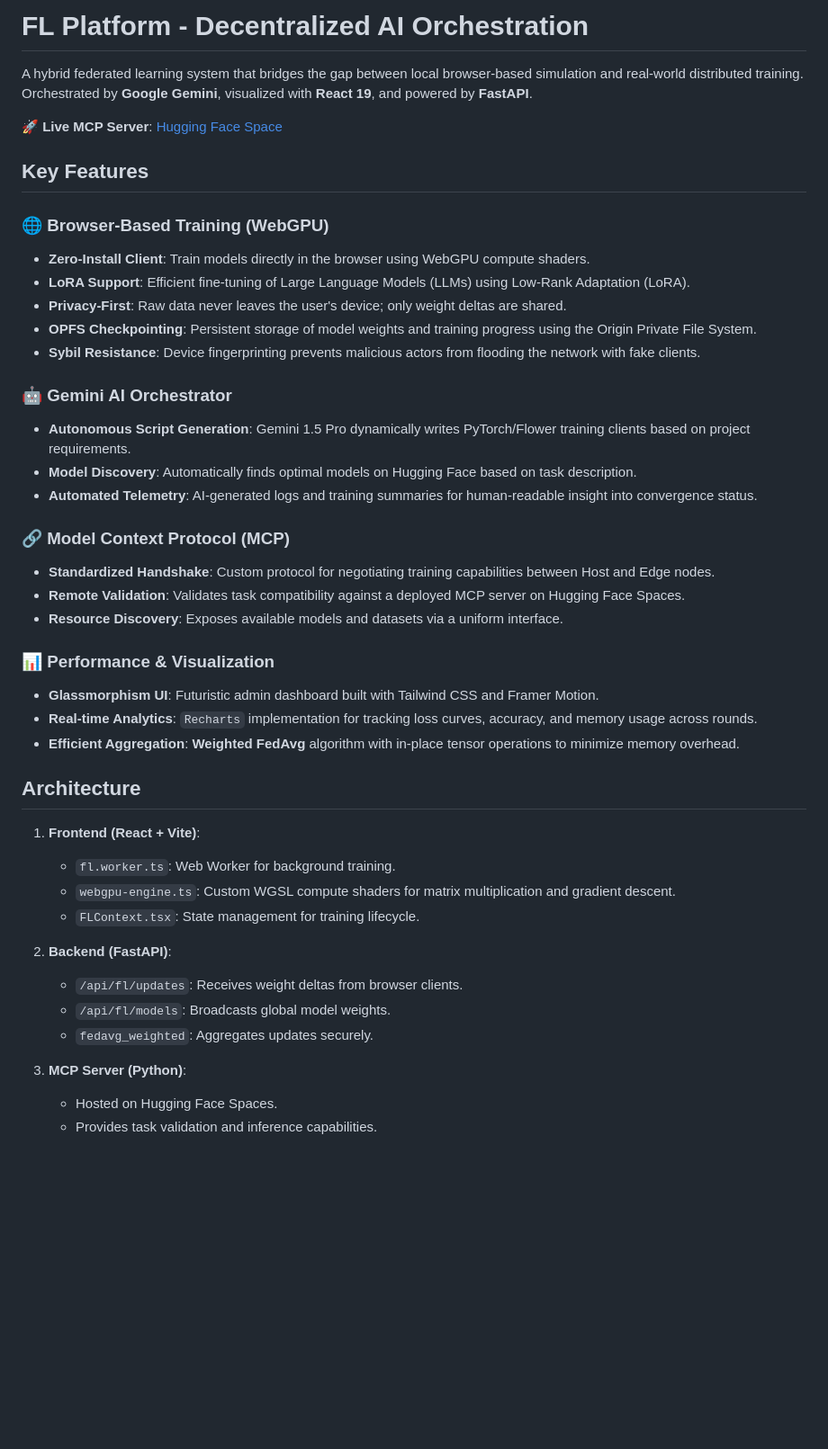
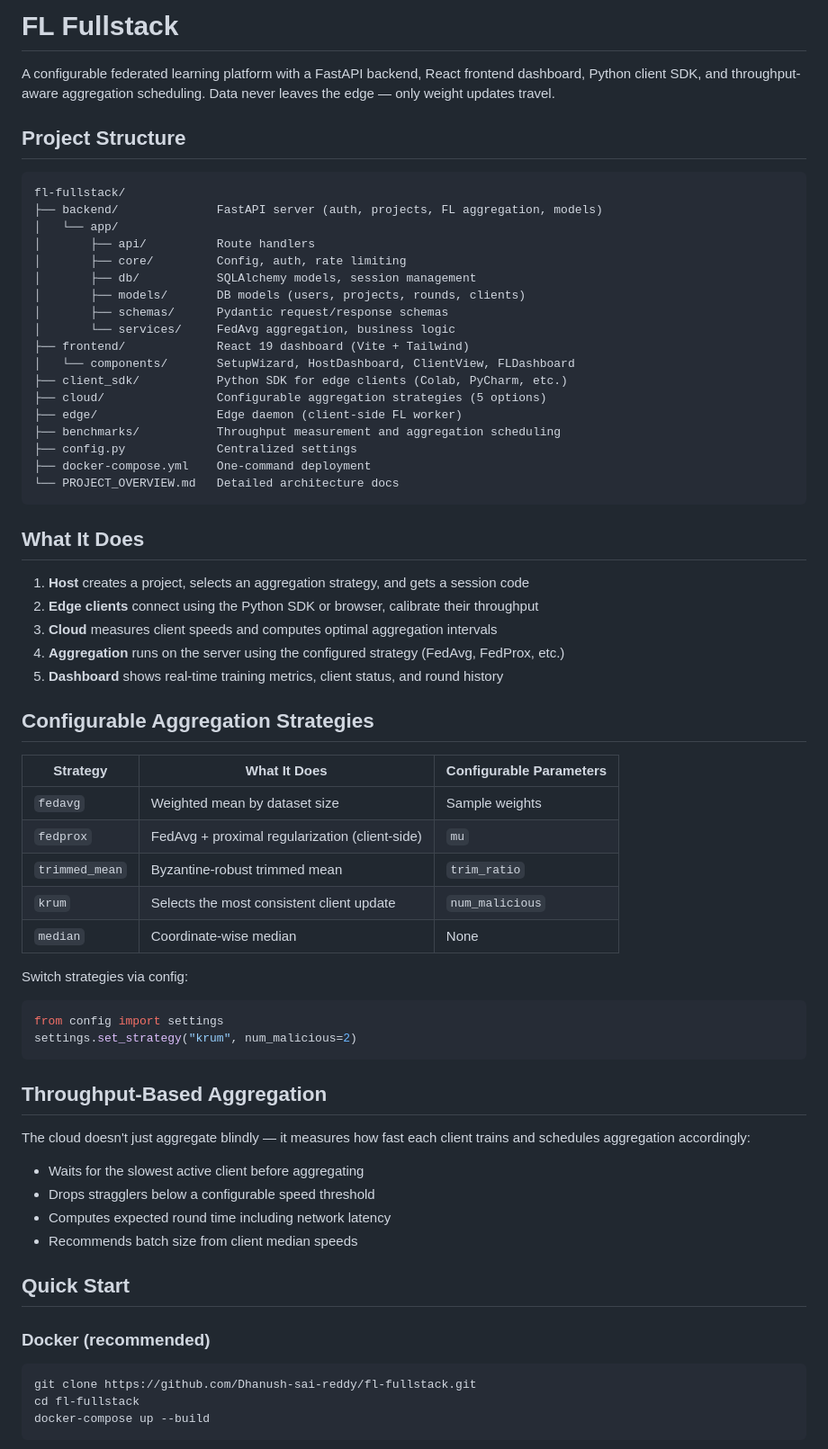
Before and after one commit to Dhanush-sai-reddy/fl-fullstack, a Markdown page: README.md, the part around one of its changes. Shown at 90% size. GitHub-like rendering; blank space fills up the shorter version.

Commit message:
docs: rewrite README and PROJECT_OVERVIEW for FL fullstack

````diff
--- a/README.md
+++ b/README.md
@@ -1,45 +1,70 @@
-# FL Platform - Decentralized AI Orchestration
+# FL Fullstack
 
-A hybrid federated learning system that bridges the gap between local browser-based simulation and real-world distributed training. Orchestrated by **Google Gemini**, visualized with **React 19**, and powered by **FastAPI**.
+A configurable federated learning platform with a FastAPI backend, React frontend dashboard, Python client SDK, and throughput-aware aggregation scheduling. Data never leaves the edge — only weight updates travel.
 
-🚀 **Live MCP Server**: [Hugging Face Space](https://huggingface.co/spaces/Dhanushsaireddy144/multi-task-codefetch-mcp)
+## Project Structure
 
-## Key Features
+```
+fl-fullstack/
+├── backend/              FastAPI server (auth, projects, FL aggregation, models)
+│   └── app/
+│       ├── api/          Route handlers
+│       ├── core/         Config, auth, rate limiting
+│       ├── db/           SQLAlchemy models, session management
+│       ├── models/       DB models (users, projects, rounds, clients)
+│       ├── schemas/      Pydantic request/response schemas
+│       └── services/     FedAvg aggregation, business logic
+├── frontend/             React 19 dashboard (Vite + Tailwind)
+│   └── components/       SetupWizard, HostDashboard, ClientView, FLDashboard
+├── client_sdk/           Python SDK for edge clients (Colab, PyCharm, etc.)
+├── cloud/                Configurable aggregation strategies (5 options)
+├── edge/                 Edge daemon (client-side FL worker)
+├── benchmarks/           Throughput measurement and aggregation scheduling
+├── config.py             Centralized settings
+├── docker-compose.yml    One-command deployment
+└── PROJECT_OVERVIEW.md   Detailed architecture docs
+```
 
-### 🌐 Browser-Based Training (WebGPU)
-- **Zero-Install Client**: Train models directly in the browser using WebGPU compute shaders.
-- **LoRA Support**: Efficient fine-tuning of Large Language Models (LLMs) using Low-Rank Adaptation (LoRA).
-- **Privacy-First**: Raw data never leaves the user's device; only weight deltas are shared.
-- **OPFS Checkpointing**: Persistent storage of model weights and training progress using the Origin Private File System.
-- **Sybil Resistance**: Device fingerprinting prevents malicious actors from flooding the network with fake clients.
+## What It Does
 
-### 🤖 Gemini AI Orchestrator
-- **Autonomous Script Generation**: Gemini 1.5 Pro dynamically writes PyTorch/Flower training clients based on project requirements.
-- **Model Discovery**: Automatically finds optimal models on Hugging Face based on task description.
-- **Automated Telemetry**: AI-generated logs and training summaries for human-readable insight into convergence status.
+1. **Host** creates a project, selects an aggregation strategy, and gets a session code
+2. **Edge clients** connect using the Python SDK or browser, calibrate their throughput
+3. **Cloud** measures client speeds and computes optimal aggregation intervals
+4. **Aggregation** runs on the server using the configured strategy (FedAvg, FedProx, etc.)
+5. **Dashboard** shows real-time training metrics, client status, and round history
 
-### 🔗 Model Context Protocol (MCP)
-- **Standardized Handshake**: Custom protocol for negotiating training capabilities between Host and Edge nodes.
-- **Remote Validation**: Validates task compatibility against a deployed MCP server on Hugging Face Spaces.
-- **Resource Discovery**: Exposes available models and datasets via a uniform interface.
+## Configurable Aggregation Strategies
 
-### 📊 Performance & Visualization
-- **Glassmorphism UI**: Futuristic admin dashboard built with Tailwind CSS and Framer Motion.
-- **Real-time Analytics**: `Recharts` implementation for tracking loss curves, accuracy, and memory usage across rounds.
-- **Efficient Aggregation**: **Weighted FedAvg** algorithm with in-place tensor operations to minimize memory overhead.
+| Strategy | What It Does | Configurable Parameters |
+|----------|-------------|------------------------|
+| `fedavg` | Weighted mean by dataset size | Sample weights |
+| `fedprox` | FedAvg + proximal regularization (client-side) | `mu` |
+| `trimmed_mean` | Byzantine-robust trimmed mean | `trim_ratio` |
+| `krum` | Selects the most consistent client update | `num_malicious` |
+| `median` | Coordinate-wise median | None |
 
-## Architecture
+Switch strategies via config:
+```python
+from config import settings
+settings.set_strategy("krum", num_malicious=2)
+```
 
-1. **Frontend (React + Vite)**:
-   - `fl.worker.ts`: Web Worker for background training.
-   - `webgpu-engine.ts`: Custom WGSL compute shaders for matrix multiplication and gradient descent.
-   - `FLContext.tsx`: State management for training lifecycle.
+## Throughput-Based Aggregation
 
-2. **Backend (FastAPI)**:
-   - `/api/fl/updates`: Receives weight deltas from browser clients.
-   - `/api/fl/models`: Broadcasts global model weights.
-   - `fedavg_weighted`: Aggregates updates securely.
+The cloud doesn't just aggregate blindly — it measures how fast each client trains and schedules aggregation accordingly:
 
-3. **MCP Server (Python)**:
-   - Hosted on Hugging Face Spaces.
-   - Provides task validation and inference capabilities.
+- Waits for the slowest active client before aggregating
+- Drops stragglers below a configurable speed threshold
+- Computes expected round time including network latency
+- Recommends batch size from client median speeds
+
+## Quick Start
+
+### Docker (recommended)
+
+```bash
+git clone https://github.com/Dhanush-sai-reddy/fl-fullstack.git
+cd fl-fullstack
+docker-compose up --build
+```
+
````
Also changed, not shown: other parts of README.md (+42 -31 lines), PROJECT_OVERVIEW.md (+92 -154 lines).
